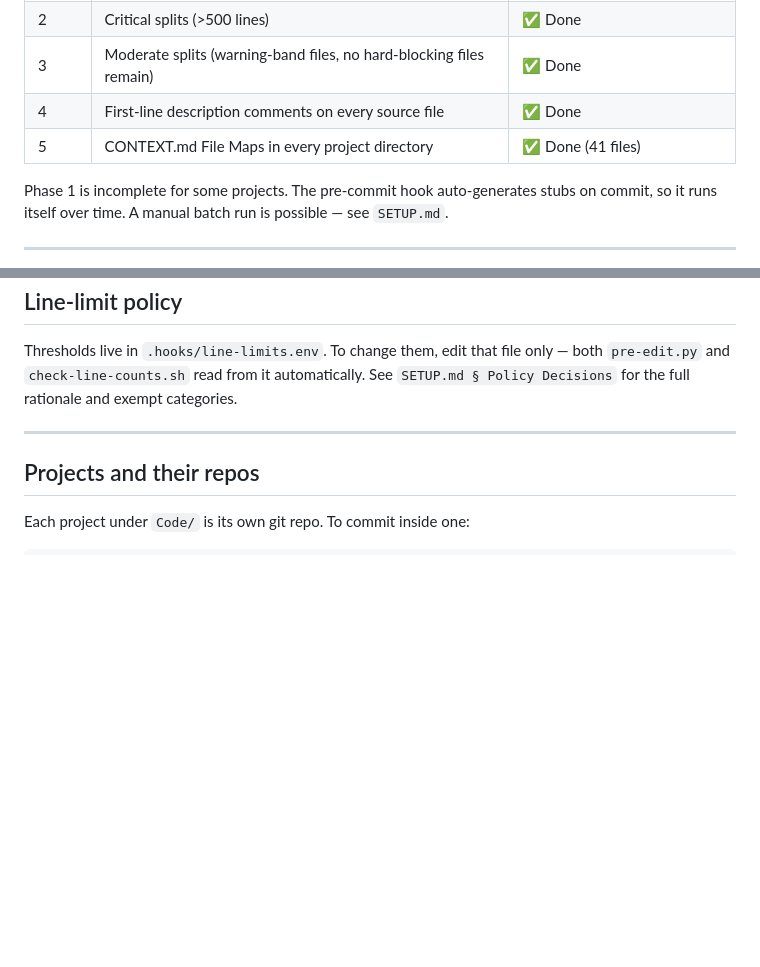
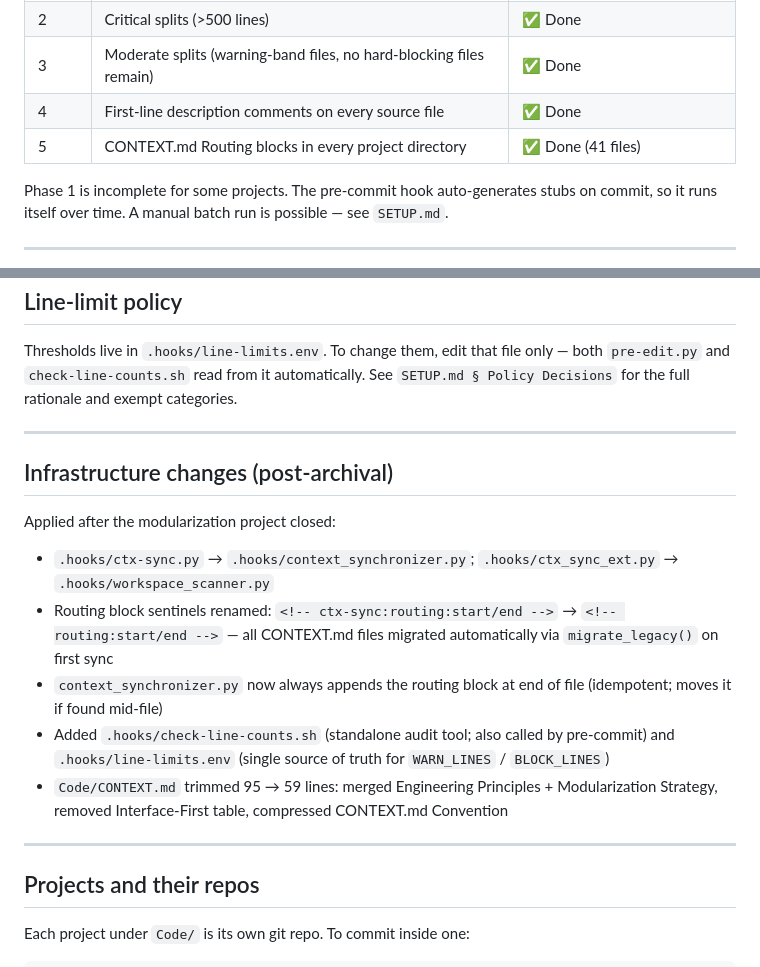
Before and after one commit to lsfcin/workspace, a Markdown page: HANDOFF.md, 2 parts joined by grey strips. GitHub-like rendering; blank space fills up the shorter version.

Commit message:
handoff updated

```diff
--- a/HANDOFF.md
+++ b/HANDOFF.md
@@ -14,7 +14,7 @@ All phases are complete. This file is kept as an archive record.
 | 2 | Critical splits (>500 lines) | ✅ Done |
 | 3 | Moderate splits (warning-band files, no hard-blocking files remain) | ✅ Done |
 | 4 | First-line description comments on every source file | ✅ Done |
-| 5 | CONTEXT.md File Maps in every project directory | ✅ Done (41 files) |
+| 5 | CONTEXT.md Routing blocks in every project directory | ✅ Done (41 files) |
 
 Phase 1 is incomplete for some projects. The pre-commit hook auto-generates stubs on commit,
 so it runs itself over time. A manual batch run is possible — see `SETUP.md`.
@@ -66,6 +66,18 @@ full rationale and exempt categories.
 
 ---
 
+## Infrastructure changes (post-archival)
+
+Applied after the modularization project closed:
+
+- `.hooks/ctx-sync.py` → `.hooks/context_synchronizer.py`; `.hooks/ctx_sync_ext.py` → `.hooks/workspace_scanner.py`
+- Routing block sentinels renamed: `<!-- ctx-sync:routing:start/end -->` → `<!-- routing:start/end -->` — all CONTEXT.md files migrated automatically via `migrate_legacy()` on first sync
+- `context_synchronizer.py` now always appends the routing block at end of file (idempotent; moves it if found mid-file)
+- Added `.hooks/check-line-counts.sh` (standalone audit tool; also called by pre-commit) and `.hooks/line-limits.env` (single source of truth for `WARN_LINES` / `BLOCK_LINES`)
+- `Code/CONTEXT.md` trimmed 95 → 59 lines: merged Engineering Principles + Modularization Strategy, removed Interface-First table, compressed CONTEXT.md Convention
+
+---
+
 ## Projects and their repos
 
 Each project under `Code/` is its own git repo. To commit inside one:
```
